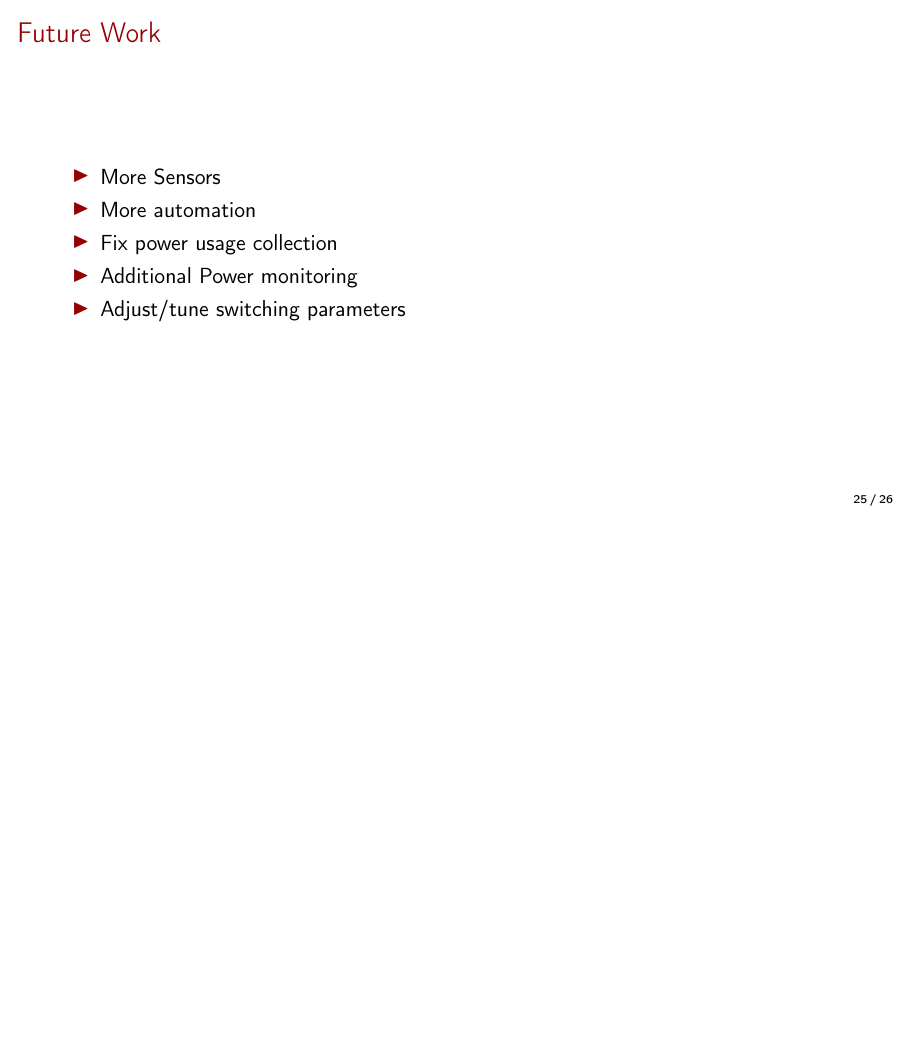
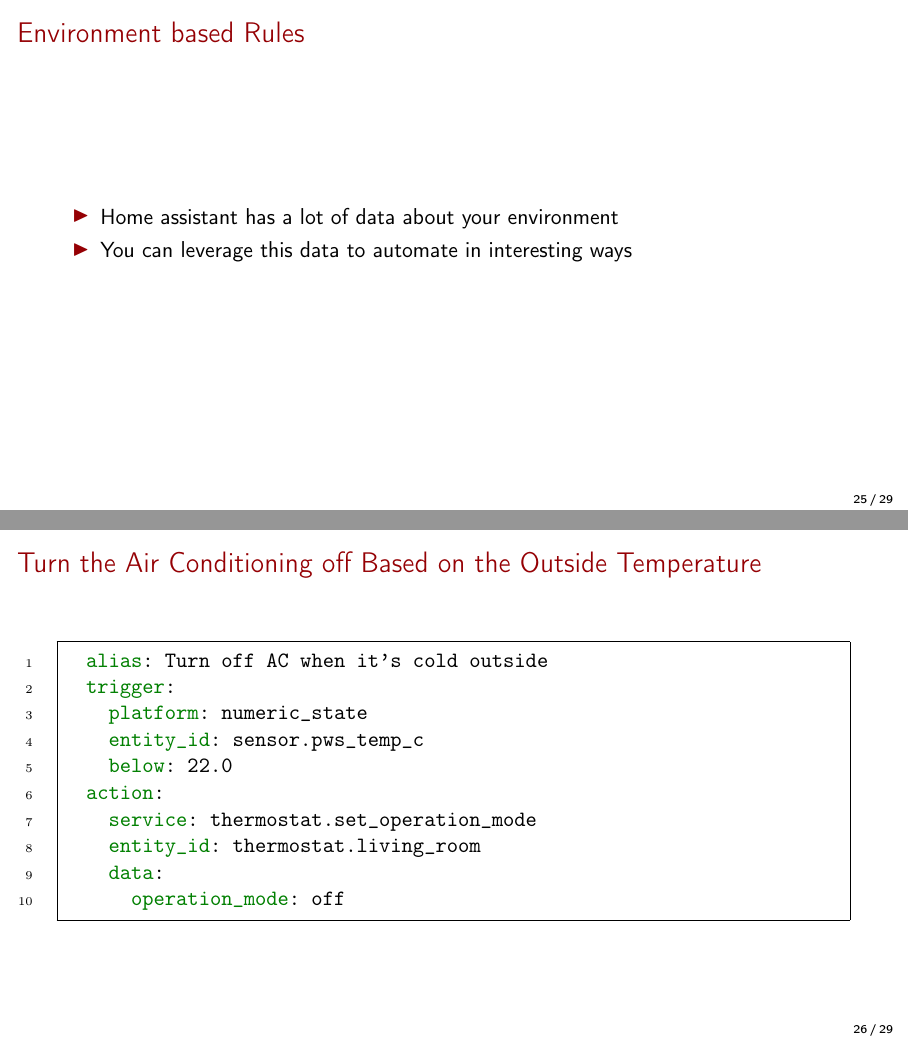
Before and after one commit to mtreinish/building-a-better-thermostat, LaTeX slides (building_a_better_thermostat.tex): page 26 of 27 before the commit and pages 26 and 27 of 30 after it, the two joined at a grey line, the shorter picture padded with empty space. Compiled offline with pdfLaTeX.

Commit message:
Add some more automation examples

```diff
--- a/building_a_better_thermostat.tex
+++ b/building_a_better_thermostat.tex
@@ -433,3 +433,31 @@
     \end{minted}
 \end{frame}
 
+\subsection{Environment Based Conditions}
+\begin{frame}
+    \frametitle{Environment based Rules}
+    \begin{itemize}
+        \item Home assistant has a lot of data about your environment
+        \item You can leverage this data to automate in interesting ways
+    \end{itemize}
+\end{frame}
+
+\begin{frame}[fragile=singleslide]
+    \frametitle{Turn the Air Conditioning off Based on the Outside Temperature}
+    \begin{minted}[
+      gobble=4,
+      frame=single,
+      linenos
+    ]{yaml}
+      alias: Turn off AC when it's cold outside
+      trigger:
+        platform: numeric_state
+        entity_id: sensor.pws_temp_c
+        below: 22.0
+      action:
+        service: thermostat.set_operation_mode
+        entity_id: thermostat.living_room
+        data:
+          operation_mode: off
+    \end{minted}
+\end{frame}
```
Also changed, not shown: building_a_better_thermostat.tex (25 more changed lines).
